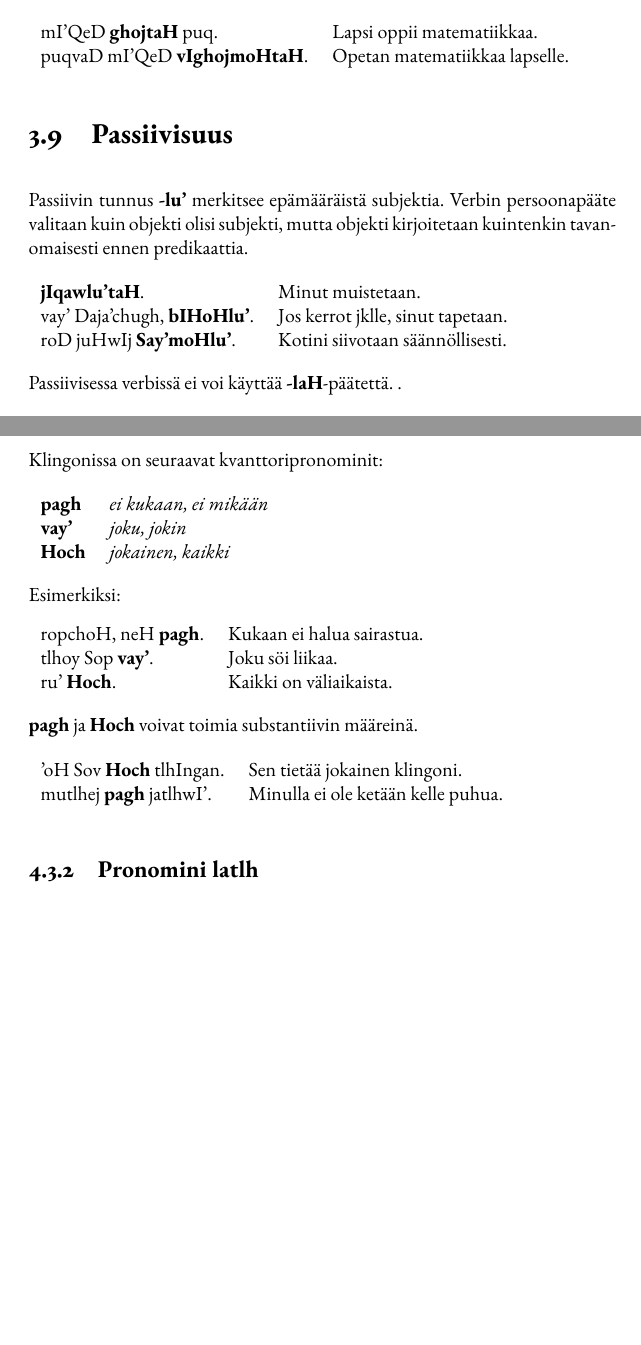
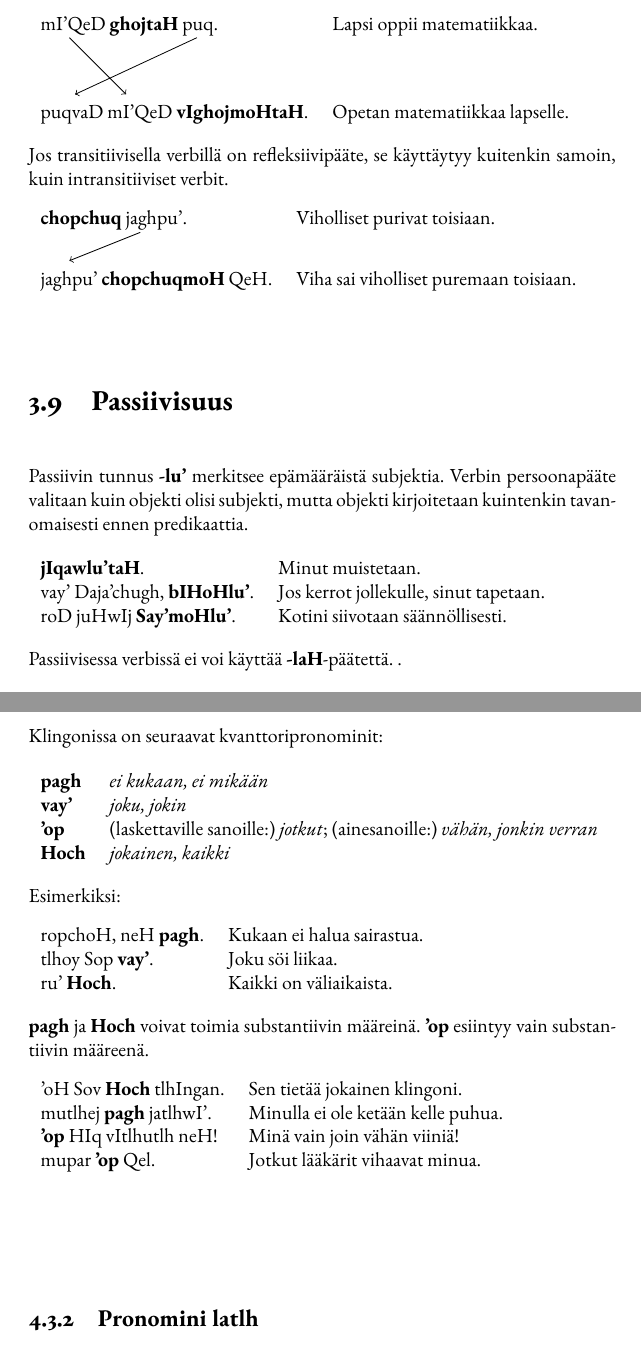
Before and after one commit to fergusq/klingonin-kielioppi, a LaTeX book (kielioppi.tex): two parts of pages 31 and 41 of 67 before the commit and two parts of pages 31 and 43 of 69 after it, joined at a grey line, cut so that both start at the same text, the shorter picture padded with empty space. Compiled offline with XeLaTeX; a missing font is replaced by an installed copy or a similar font.

Commit message:
nuolet -moH-osiossa + 'op-pronomini

```diff
--- a/kielioppi.tex
+++ b/kielioppi.tex
@@ -17,6 +17,7 @@
 \usepackage{longtable}
 \usepackage{enumitem}
 \usepackage{hyperref}
+\usepackage{tikz}
 
 \makeindex
 
@@ -697,7 +702,23 @@ Alkuperäisen verbin objekti säilyy uuden verbin objektina ja alkuperäisen ver
 
 \begin{tabular}{l l}
     mI'QeD \textbf{ghojtaH} puq. & Lapsi oppii matematiikkaa. \\
+    \begin{tikzpicture}
+        \draw (0, 0);
+        \draw[->] (2.75, 1) -- (0.6, 0);
+        \draw[->] (0.5, 1) -- (1.5, 0);
+    \end{tikzpicture} \\
     puqvaD mI'QeD \textbf{vIghojmoHtaH}. & Opetan matematiikkaa lapselle. \\
+\end{tabular}
+
+Jos transitiivisella verbillä on refleksiivipääte, se käyttäytyy kuitenkin samoin, kuin intransitiiviset verbit.
+
+\begin{tabular}{l l}
+    \textbf{chopchuq} jaghpu'. & Viholliset purivat toisiaan. \\
+    \begin{tikzpicture}
+        \draw (0, 0);
+        \draw[->] (1.75, 0.5) -- (0.5, 0);
+    \end{tikzpicture} \\
+    jaghpu' \textbf{chopchuqmoH} QeH. & Viha sai viholliset puremaan toisiaan. \\
 \end{tabular}
 
 \section{Passiivisuus}\label{sec:passiivi}
@@ -711,7 +732,7 @@ Verbin persoonapääte valitaan kuin objekti olisi subjekti, mutta objekti kirjo
 
 \begin{tabular}{l l}
     \textbf{jIqawlu'taH}. & Minut muistetaan. \\
-    vay' Daja'chugh, \textbf{bIHoHlu'}. & Jos kerrot jklle, sinut tapetaan. \\
+    vay' Daja'chugh, \textbf{bIHoHlu'}. & Jos kerrot jollekulle, sinut tapetaan. \\
     roD juHwIj \textbf{Say'moHlu'}. & Kotini siivotaan säännöllisesti. \\
 \end{tabular}
 
@@ -1112,14 +1133,16 @@ Kuten persoonapronominitkin, interrogatiivipronominit voivat toimia verbinä ja
 \index{kvanttoripronomini}
 \index{pagh}
 \index{vay'}
+\index{'op}
 \index{Hoch}
 
 Klingonissa on seuraavat kvanttoripronominit:
 
-\begin{tabular}{Bl Il}
-    pagh & ei kukaan, ei mikään \\
-    vay' & joku, jokin \\
-    Hoch & jokainen, kaikki \\
+\begin{tabular}{Bl l}
+    pagh & \textit{ei kukaan, ei mikään} \\
+    vay' & \textit{joku, jokin} \\
+    'op & (laskettaville sanoille:) \textit{jotkut}; (ainesanoille:) \textit{vähän, jonkin verran} \\
+    Hoch & \textit{jokainen, kaikki} \\
 \end{tabular}
 
 Esimerkiksi:
@@ -1130,11 +1153,13 @@ Esimerkiksi:
     ru' \textbf{Hoch}. & Kaikki on väliaikaista. \\
 \end{tabular}
 
-\textbf{pagh} ja \textbf{Hoch} voivat toimia substantiivin määreinä.
+\textbf{pagh} ja \textbf{Hoch} voivat toimia substantiivin määreinä. \textbf{'op} esiintyy vain substantiivin määreenä.
 
 \begin{tabular}{l l}
     'oH Sov \textbf{Hoch} tlhIngan. & Sen tietää jokainen klingoni. \\
     mutlhej \textbf{pagh} jatlhwI'. & Minulla ei ole ketään kelle puhua. \\
+    \textbf{'op} HIq vItlhutlh neH! & Minä vain join vähän viiniä! \\
+    mupar \textbf{'op} Qel. & Jotkut lääkärit vihaavat minua. \\
 \end{tabular}
 
 \subsection{Pronomini latlh}
```
Also changed, not shown: kielioppi.tex (10 more changed lines).
